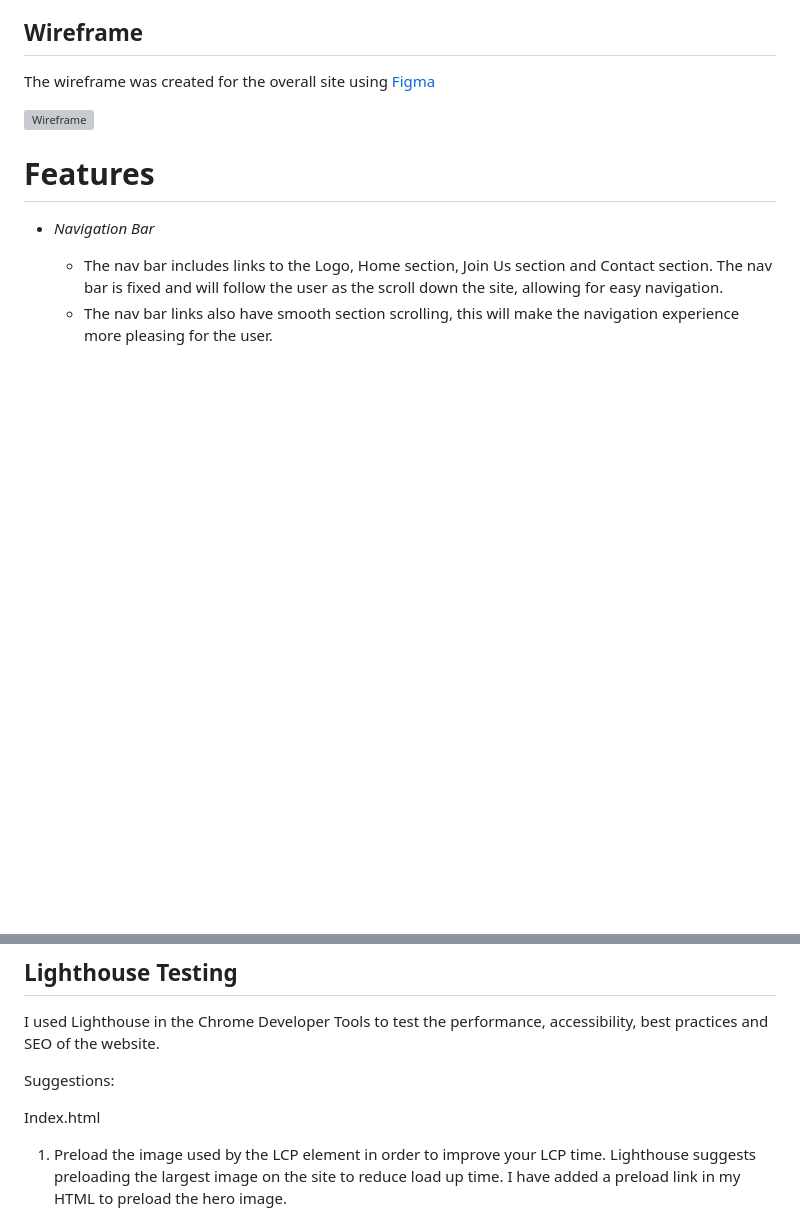
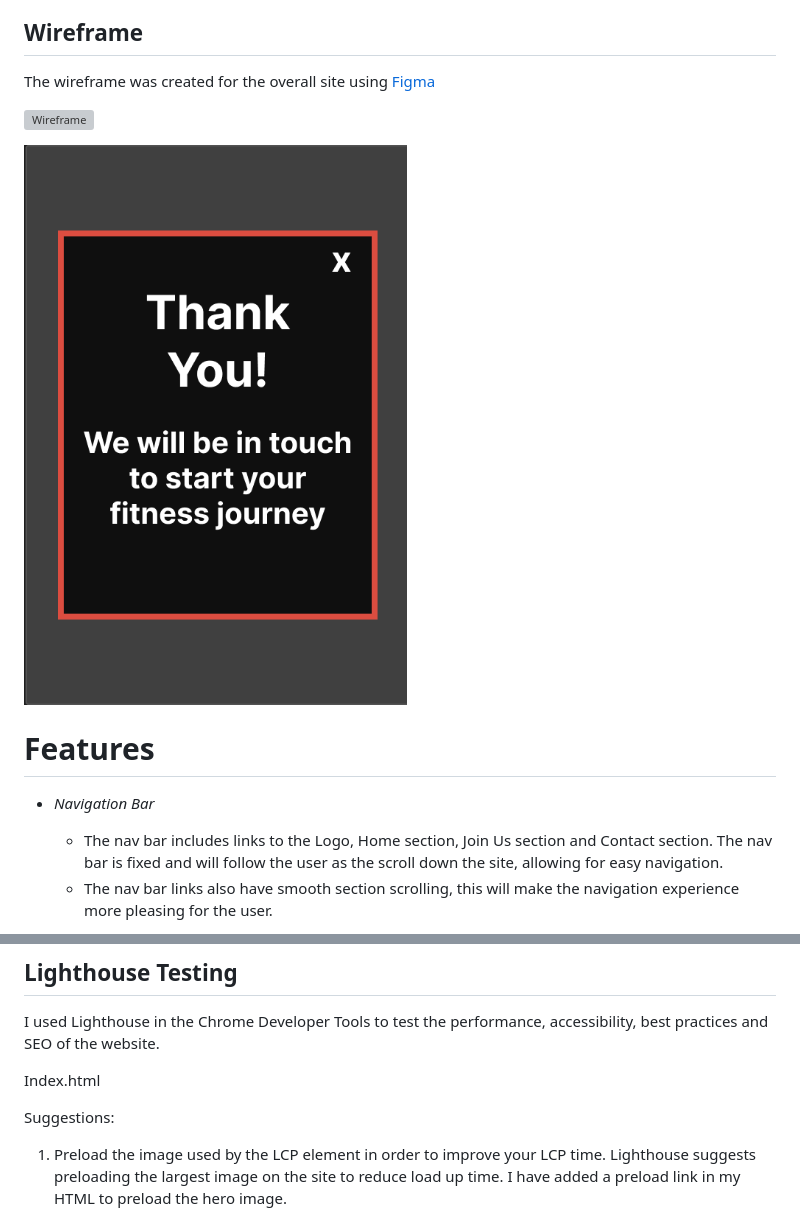
Before and after one commit to jflets/FletFit-project-1-, a Markdown page: README.md, 2 parts joined by grey strips. GitHub-like rendering; pictures changed too: assets/images/thank-you-wireframe.png (added); blank space fills up the shorter version; grey boxes are pictures that could not be loaded.

Commit message:
Add image and content to README.md

```diff
--- a/README.md
+++ b/README.md
@@ -54,6 +54,8 @@ The wireframe was created for the overall site using [Figma](https://www.figma.c
 
 ![Wireframe](/assets/images/wireframe2.png)
 
+![Wireframe](/assets/images/thank-you-wireframe.png)
+
 # Features
 
 - _Navigation Bar_
@@ -151,9 +159,9 @@ Google Dev Tools - To test and trouble shoot features and solve issues withe the
 
  I used Lighthouse in the Chrome Developer Tools to test the performance, accessibility, best practices and SEO of the website.
 
- Suggestions:
+ Index.html
 
- Index.html
+  Suggestions:
 
    1. Preload the image used by the LCP element in order to improve your LCP time. Lighthouse suggests preloading the largest image on the site to reduce load up time. I have added a preload link in my HTML to preload the hero image.
 
```
Also changed, not shown: other parts of README.md (+6 -0 lines).
